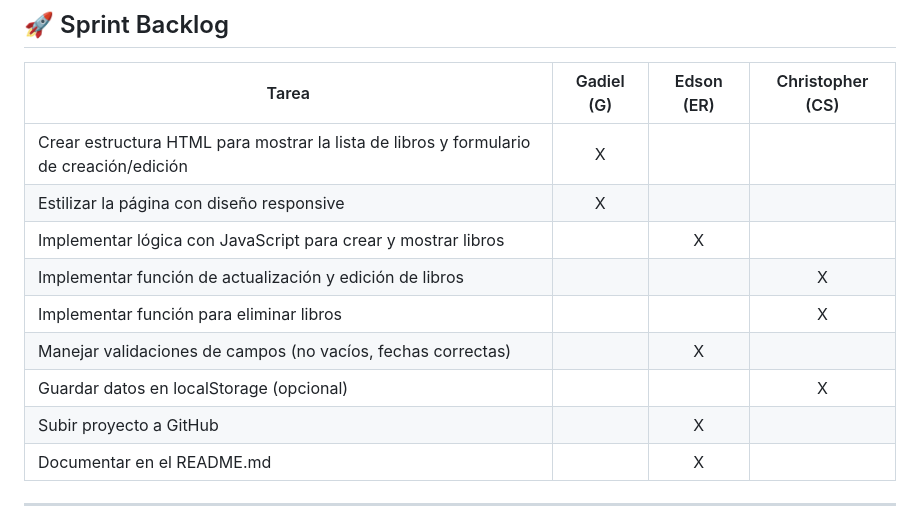
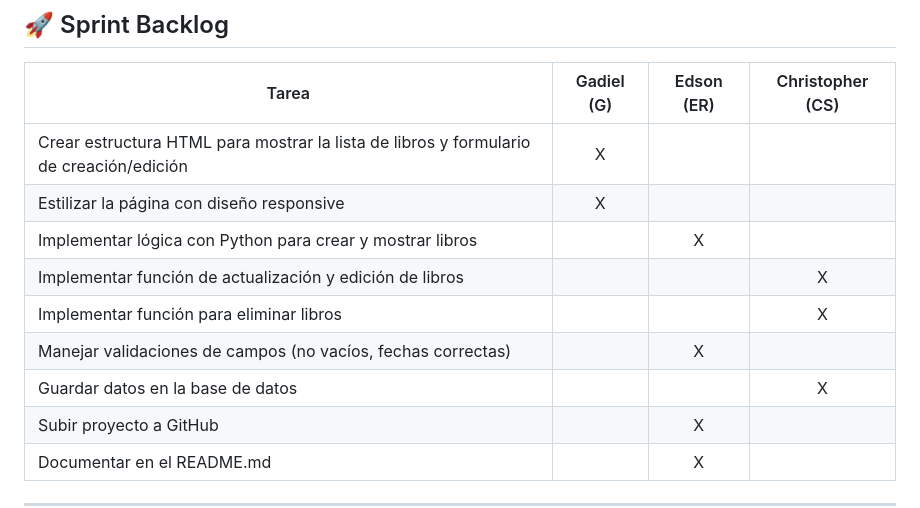
Before and after one commit to Christho123/CRUD-DJANGO, a Markdown page: README.md, the part around the change printed below. Drawn GitHub-style.

Commit message:
Actualizar readme

```diff
--- a/README.md
+++ b/README.md
@@ -24,11 +24,11 @@ Desarrollar una aplicación web funcional que permita al usuario:
 |----------------------------------------------------------------------------------------|:----------:|:----------:|:----------------:|
 | Crear estructura HTML para mostrar la lista de libros y formulario de creación/edición |     X      |            |                  |
 | Estilizar la página con diseño responsive                                              |     X      |            |                  |
-| Implementar lógica con JavaScript para crear y mostrar libros                          |            |     X      |                  |
+| Implementar lógica con Python para crear y mostrar libros                          |            |     X      |                  |
 | Implementar función de actualización y edición de libros                               |            |            |        X         |
 | Implementar función para eliminar libros                                               |            |            |        X         |
 | Manejar validaciones de campos (no vacíos, fechas correctas)                           |            |     X      |                  |
-| Guardar datos en localStorage (opcional)                                               |            |            |        X         |
+| Guardar datos en la base de datos                                               |            |            |        X         |
 | Subir proyecto a GitHub                                                                |            |     X      |                  |
 | Documentar en el README.md                                                             |            |     X      |                  |
 
```
Also changed, not shown: other parts of README.md (+1 -1 lines).
